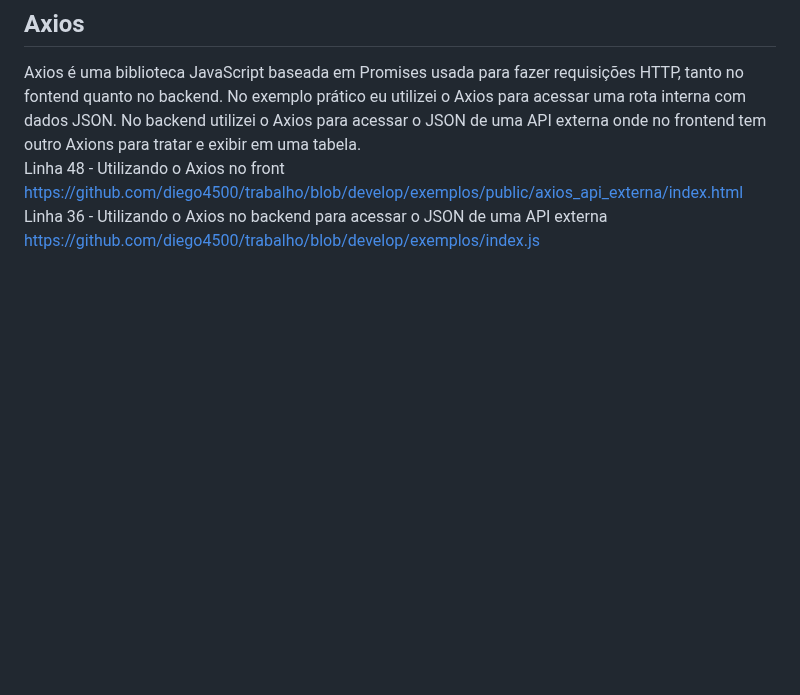
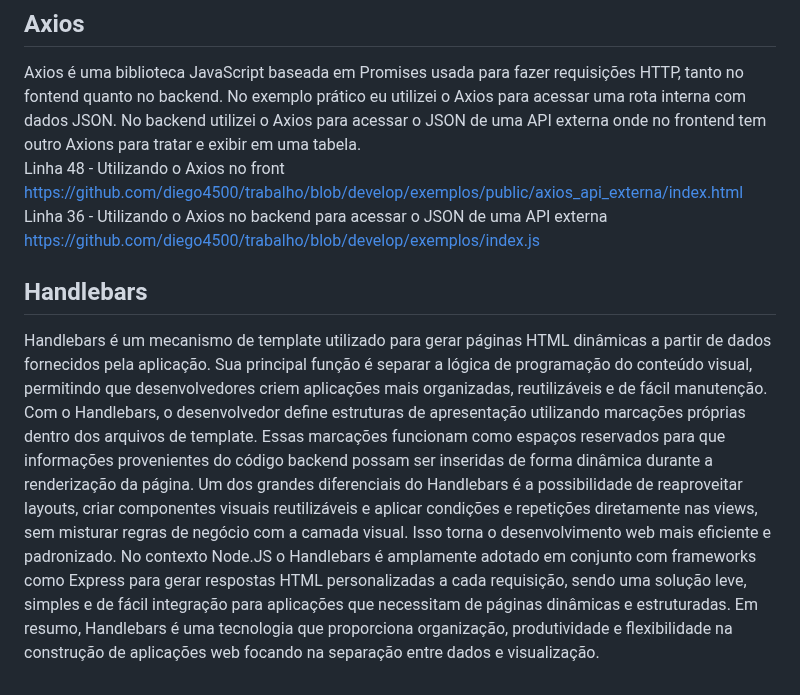
Before and after one commit to diego4500/trabalho, a Markdown page: exercicio_marcos.md, the part around the change. Drawn GitHub-style; blank space fills up the shorter version.

```diff
--- a/exercicio_marcos.md
+++ b/exercicio_marcos.md
@@ -46,3 +46,8 @@ Linha 48 - Utilizando o Axios no front <br>
 https://github.com/diego4500/trabalho/blob/develop/exemplos/public/axios_api_externa/index.html <br>
 Linha 36 - Utilizando o Axios no backend para acessar o JSON de uma API externa <br>
 https://github.com/diego4500/trabalho/blob/develop/exemplos/index.js <br>
+
+## Handlebars
+Handlebars é um mecanismo de template utilizado para gerar páginas HTML dinâmicas a partir de dados fornecidos pela aplicação. Sua principal função é separar a lógica de programação do conteúdo visual, permitindo que desenvolvedores criem aplicações mais organizadas, reutilizáveis e de fácil manutenção. Com o Handlebars, o desenvolvedor define estruturas de apresentação utilizando marcações próprias dentro dos arquivos de template. Essas marcações funcionam como espaços reservados para que informações provenientes do código backend possam ser inseridas de forma dinâmica durante a renderização da página. Um dos grandes diferenciais do Handlebars é a possibilidade de reaproveitar layouts, criar componentes visuais reutilizáveis e aplicar condições e repetições diretamente nas views, sem misturar regras de negócio com a camada visual. Isso torna o desenvolvimento web mais eficiente e padronizado.
+No contexto Node.JS o Handlebars é amplamente adotado em conjunto com frameworks como Express para gerar respostas HTML personalizadas a cada requisição, sendo uma solução leve, simples e de fácil integração para aplicações que necessitam de páginas dinâmicas e estruturadas.
+Em resumo, Handlebars é uma tecnologia que proporciona organização, produtividade e flexibilidade na construção de aplicações web focando na separação entre dados e visualização.
```
